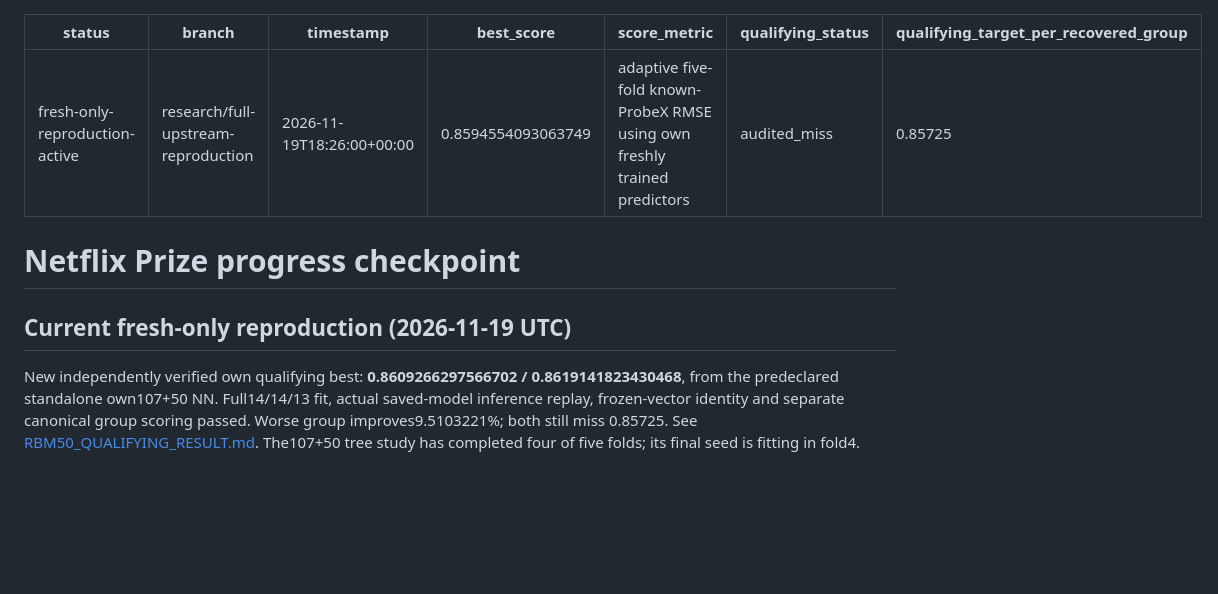
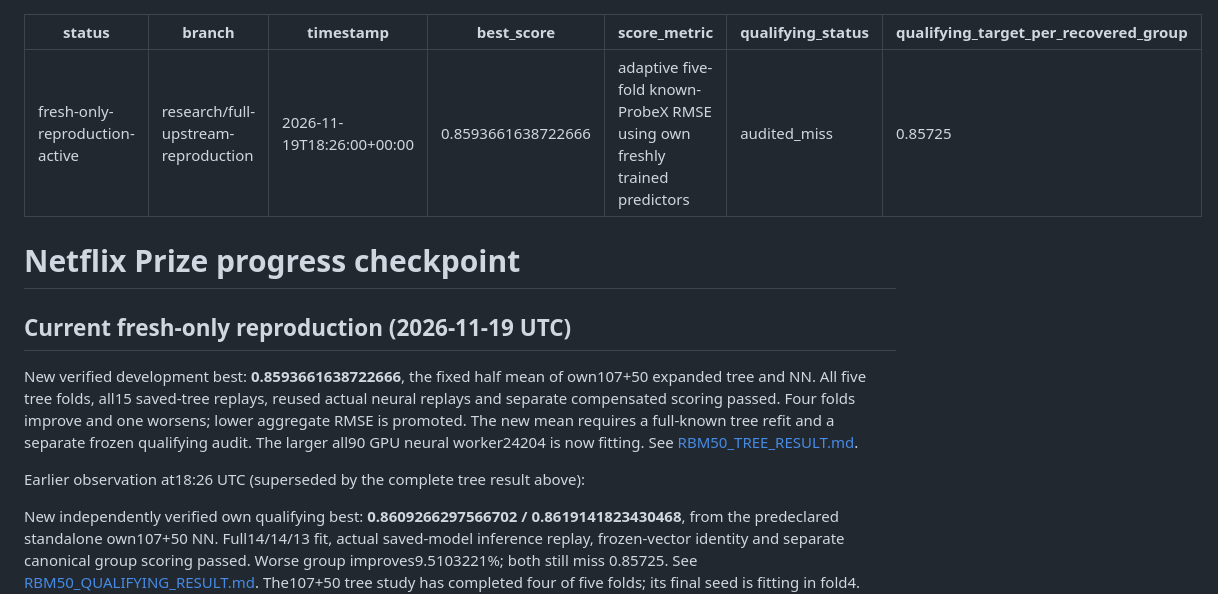
Before and after one commit to mquan/netflix_challenge, a Markdown page: PROGRESS.md, the part around the change. GitHub-like rendering; blank space fills up the shorter version.

```diff
--- a/PROGRESS.md
+++ b/PROGRESS.md
@@ -2,7 +2,7 @@
 status: fresh-only-reproduction-active
 branch: research/full-upstream-reproduction
 timestamp: 2026-11-19T18:26:00+00:00
-best_score: 0.8594554093063749
+best_score: 0.8593661638722666
 score_metric: adaptive five-fold known-ProbeX RMSE using own freshly trained predictors
 qualifying_status: audited_miss
 qualifying_target_per_recovered_group: 0.85725
@@ -11,6 +11,16 @@ qualifying_target_per_recovered_group: 0.85725
 # Netflix Prize progress checkpoint
 
 ## Current fresh-only reproduction (2026-11-19 UTC)
+
+New verified development best: **0.8593661638722666**, the fixed half mean of
+own107+50 expanded tree and NN. All five tree folds, all15 saved-tree replays,
+reused actual neural replays and separate compensated scoring passed. Four
+folds improve and one worsens; lower aggregate RMSE is promoted. The new mean
+requires a full-known tree refit and a separate frozen qualifying audit.
+The larger all90 GPU neural worker24204 is now fitting.
+See [RBM50_TREE_RESULT.md](RBM50_TREE_RESULT.md).
+
+Earlier observation at18:26 UTC (superseded by the complete tree result above):
 
 New independently verified own qualifying best: **0.8609266297566702 /
 0.8619141823430468**, from the predeclared standalone own107+50 NN. Full14/14/13
```
Also changed, not shown: RBM50_TREE_RESULT.md (added, +42 -0 lines), README.md (+12 -8 lines), assets/progress_graph.png, 12 other files.
